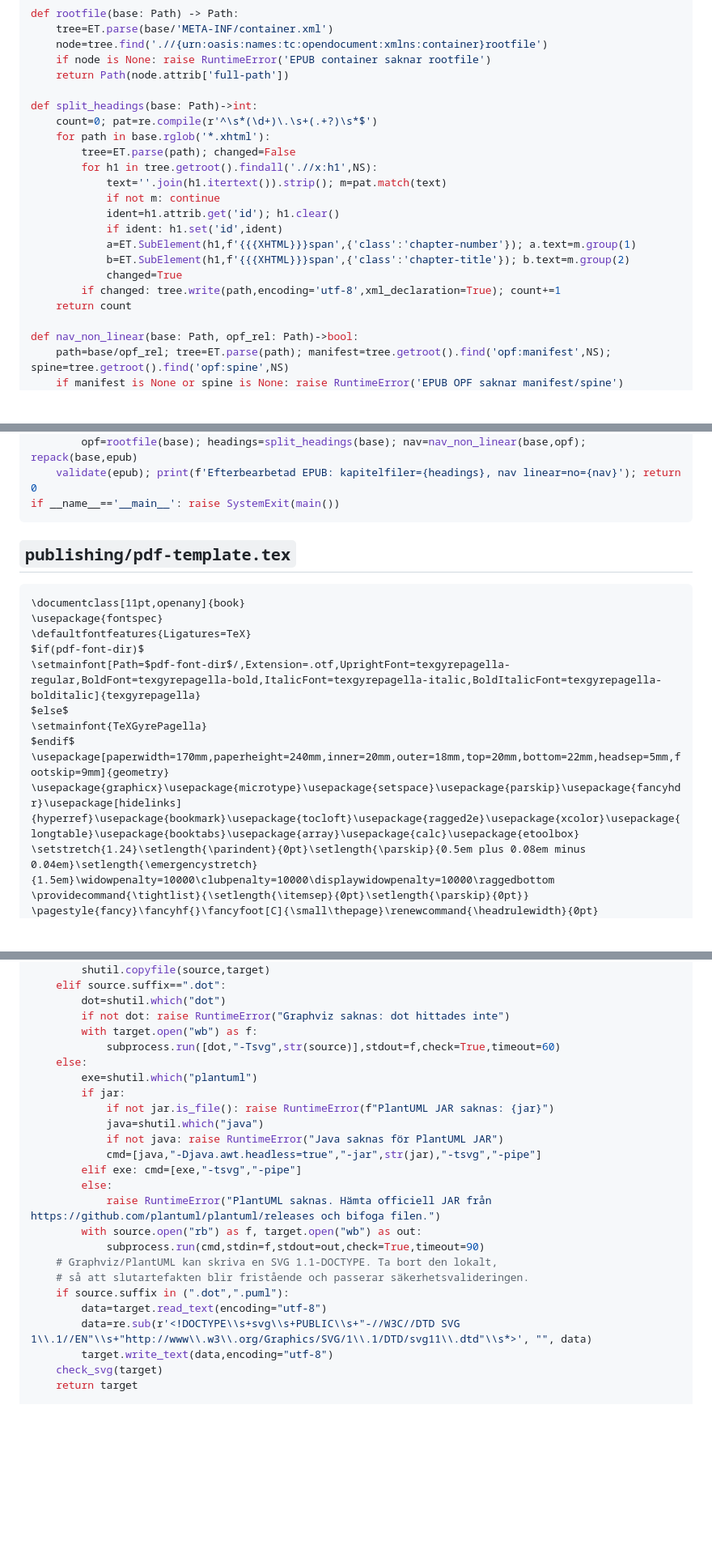
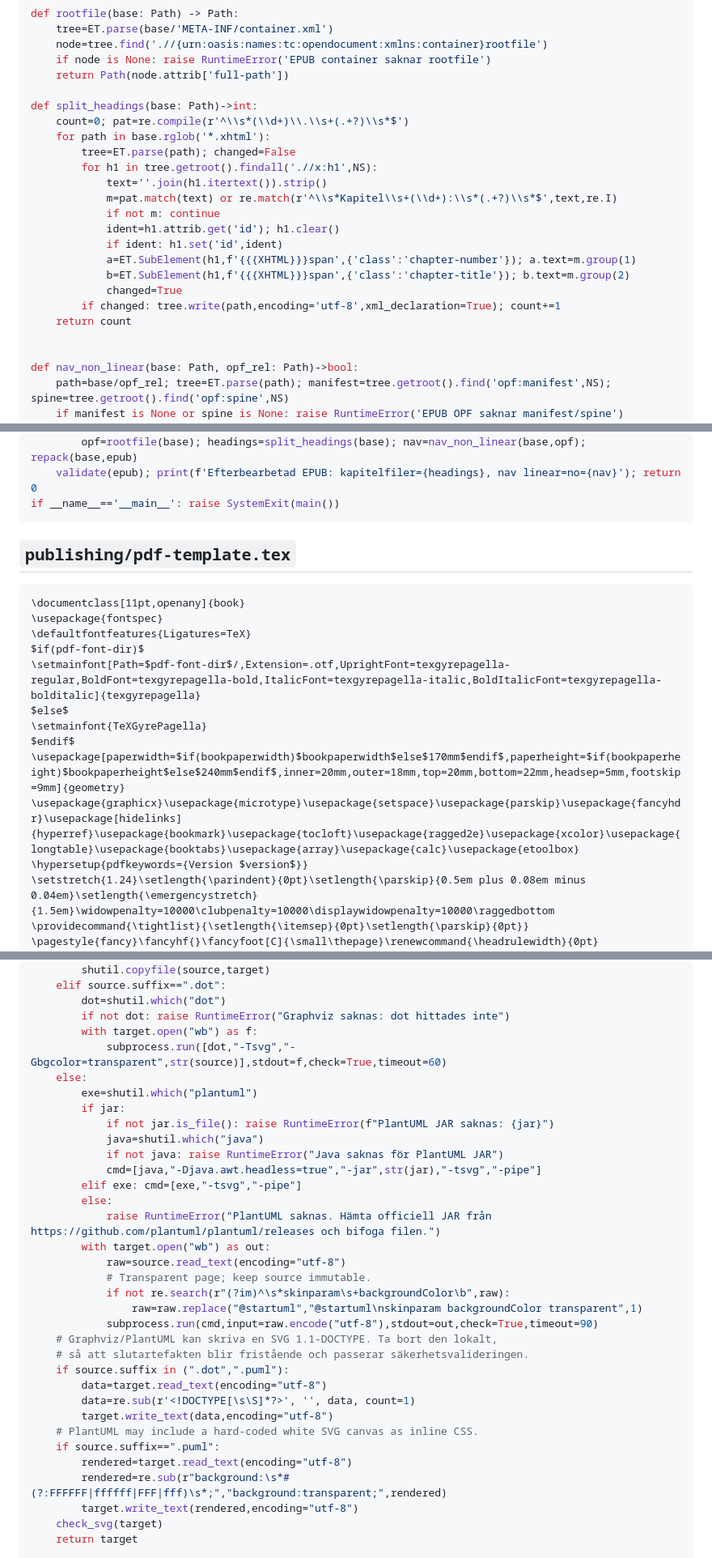
Before and after one commit to erland/gpt-larobokskaparen, a Markdown page: knowledge-upload/19-project-template-bundle.md, 3 parts joined by grey strips. Shown at 81% size. Rendered like a GitHub page; blank space fills up the shorter version.

Commit message:
chore: sync canonical book template bundle after E2E fixes

`````diff
--- a/knowledge-upload/19-project-template-bundle.md
+++ b/knowledge-upload/19-project-template-bundle.md
@@ -564,11 +571,12 @@ def rootfile(base: Path) -> Path:
     return Path(node.attrib['full-path'])
 
 def split_headings(base: Path)->int:
-    count=0; pat=re.compile(r'^\s*(\d+)\.\s+(.+?)\s*$')
+    count=0; pat=re.compile(r'^\\s*(\\d+)\\.\\s+(.+?)\\s*$')
     for path in base.rglob('*.xhtml'):
         tree=ET.parse(path); changed=False
         for h1 in tree.getroot().findall('.//x:h1',NS):
-            text=''.join(h1.itertext()).strip(); m=pat.match(text)
+            text=''.join(h1.itertext()).strip()
+            m=pat.match(text) or re.match(r'^\\s*Kapitel\\s+(\\d+):\\s*(.+?)\\s*$',text,re.I)
             if not m: continue
             ident=h1.attrib.get('id'); h1.clear()
             if ident: h1.set('id',ident)
@@ -577,6 +585,7 @@ def split_headings(base: Path)->int:
             changed=True
         if changed: tree.write(path,encoding='utf-8',xml_declaration=True); count+=1
     return count
+
 
 def nav_non_linear(base: Path, opf_rel: Path)->bool:
     path=base/opf_rel; tree=ET.parse(path); manifest=tree.getroot().find('opf:manifest',NS); spine=tree.getroot().find('opf:spine',NS)
@@ -612,9 +621,10 @@ def main()->int:
 if __name__=='__main__': raise SystemExit(main())
 ````
 
+
 ## `publishing/pdf-template.tex`
 
-````text
+````latex
 \documentclass[11pt,openany]{book}
 \usepackage{fontspec}
 \defaultfontfeatures{Ligatures=TeX}
@@ -623,8 +633,9 @@ $if(pdf-font-dir)$
 $else$
 \setmainfont{TeXGyrePagella}
 $endif$
-\usepackage[paperwidth=170mm,paperheight=240mm,inner=20mm,outer=18mm,top=20mm,bottom=22mm,headsep=5mm,footskip=9mm]{geometry}
+\usepackage[paperwidth=$if(bookpaperwidth)$bookpaperwidth$else$170mm$endif$,paperheight=$if(bookpaperheight)$bookpaperheight$else$240mm$endif$,inner=20mm,outer=18mm,top=20mm,bottom=22mm,headsep=5mm,footskip=9mm]{geometry}
 \usepackage{graphicx}\usepackage{microtype}\usepackage{setspace}\usepackage{parskip}\usepackage{fancyhdr}\usepackage[hidelinks]{hyperref}\usepackage{bookmark}\usepackage{tocloft}\usepackage{ragged2e}\usepackage{xcolor}\usepackage{longtable}\usepackage{booktabs}\usepackage{array}\usepackage{calc}\usepackage{etoolbox}
+\hypersetup{pdfkeywords={Version $version$}}
 \setstretch{1.24}\setlength{\parindent}{0pt}\setlength{\parskip}{0.5em plus 0.08em minus 0.04em}\setlength{\emergencystretch}{1.5em}\widowpenalty=10000\clubpenalty=10000\displaywidowpenalty=10000\raggedbottom
 \providecommand{\tightlist}{\setlength{\itemsep}{0pt}\setlength{\parskip}{0pt}}
 \pagestyle{fancy}\fancyhf{}\fancyfoot[C]{\small\thepage}\renewcommand{\headrulewidth}{0pt}
@@ -1211,7 +1223,7 @@ def render_one(source:Path, jar:Path|None)->Path:
         dot=shutil.which("dot")
         if not dot: raise RuntimeError("Graphviz saknas: dot hittades inte")
         with target.open("wb") as f:
-            subprocess.run([dot,"-Tsvg",str(source)],stdout=f,check=True,timeout=60)
+            subprocess.run([dot,"-Tsvg","-Gbgcolor=transparent",str(source)],stdout=f,check=True,timeout=60)
     else:
         exe=shutil.which("plantuml")
         if jar:
@@ -1222,14 +1234,23 @@ def render_one(source:Path, jar:Path|None)->Path:
         elif exe: cmd=[exe,"-tsvg","-pipe"]
         else:
             raise RuntimeError("PlantUML saknas. Hämta officiell JAR från https://github.com/plantuml/plantuml/releases och bifoga filen.")
-        with source.open("rb") as f, target.open("wb") as out:
-            subprocess.run(cmd,stdin=f,stdout=out,check=True,timeout=90)
+        with target.open("wb") as out:
+            raw=source.read_text(encoding="utf-8")
+            # Transparent page; keep source immutable.
+            if not re.search(r"(?im)^\s*skinparam\s+backgroundColor\b",raw):
+                raw=raw.replace("@startuml","@startuml\nskinparam backgroundColor transparent",1)
+            subprocess.run(cmd,input=raw.encode("utf-8"),stdout=out,check=True,timeout=90)
     # Graphviz/PlantUML kan skriva en SVG 1.1-DOCTYPE. Ta bort den lokalt,
     # så att slutartefakten blir fristående och passerar säkerhetsvalideringen.
     if source.suffix in (".dot",".puml"):
         data=target.read_text(encoding="utf-8")
-        data=re.sub(r'<!DOCTYPE\\s+svg\\s+PUBLIC\\s+"-//W3C//DTD SVG 1\\.1//EN"\\s+"http://www\\.w3\\.org/Graphics/SVG/1\\.1/DTD/svg11\\.dtd"\\s*>', "", data)
+        data=re.sub(r'<!DOCTYPE[\s\S]*?>', '', data, count=1)
         target.write_text(data,encoding="utf-8")
+    # PlantUML may include a hard-coded white SVG canvas as inline CSS.
+    if source.suffix==".puml":
+        rendered=target.read_text(encoding="utf-8")
+        rendered=re.sub(r"background:\s*#(?:FFFFFF|ffffff|FFF|fff)\s*;","background:transparent;",rendered)
+        target.write_text(rendered,encoding="utf-8")
     check_svg(target)
     return target
 
`````
Also changed, not shown: other parts of knowledge-upload/19-project-template-bundle.md (+9 -1 lines).
